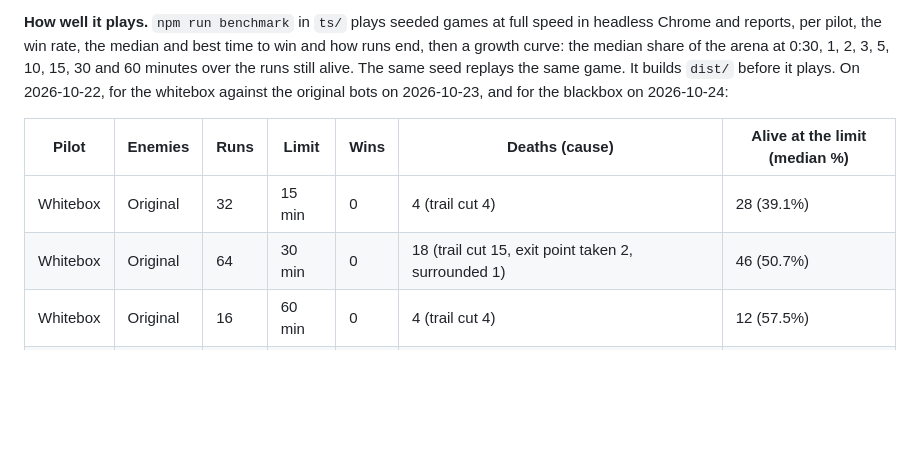
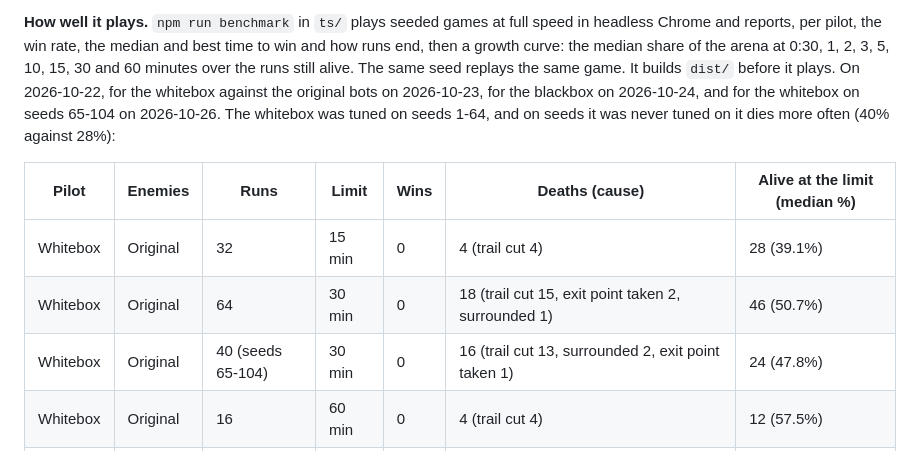
Before and after one commit to mnaoumov/paperio2, a Markdown page: README.md, the part around the change. GitHub-like rendering; blank space fills up the shorter version.

Commit message:
docs: report the whitebox's deaths on seeds it was not tuned on

```diff
--- a/README.md
+++ b/README.md
@@ -207,13 +207,16 @@ speed in headless Chrome and reports, per pilot, the win rate, the median and
 best time to win and how runs end, then a growth curve: the median share of the
 arena at 0:30, 1, 2, 3, 5, 10, 15, 30 and 60 minutes over the runs still alive.
 The same seed replays the same game. It builds `dist/` before it plays. On
-2026-10-22, for the whitebox against the original bots on 2026-10-23, and for
-the blackbox on 2026-10-24:
+2026-10-22, for the whitebox against the original bots on 2026-10-23, for the
+blackbox on 2026-10-24, and for the whitebox on seeds 65-104 on 2026-10-26.
+The whitebox was tuned on seeds 1-64, and on seeds it was never tuned on it
+dies more often (40% against 28%):
 
 | Pilot | Enemies | Runs | Limit | Wins | Deaths (cause) | Alive at the limit (median %) |
 | --- | --- | --- | --- | --- | --- | --- |
 | Whitebox | Original | 32 | 15 min | 0 | 4 (trail cut 4) | 28 (39.1%) |
 | Whitebox | Original | 64 | 30 min | 0 | 18 (trail cut 15, exit point taken 2, surrounded 1) | 46 (50.7%) |
+| Whitebox | Original | 40 (seeds 65-104) | 30 min | 0 | 16 (trail cut 13, surrounded 2, exit point taken 1) | 24 (47.8%) |
 | Whitebox | Original | 16 | 60 min | 0 | 4 (trail cut 4) | 12 (57.5%) |
 | Whitebox | Passive | 8 | 30 min | 0 | 0 | 8 (38.1%) |
 | Blackbox | Original | 32 | 5 min | 0 | 7 (exit point taken 3, trail cut 2, surrounded 1, self-intersection 1) | 25 (3.6%) |
```
Also changed, not shown: AGENTS.md (+6 -0 lines).
